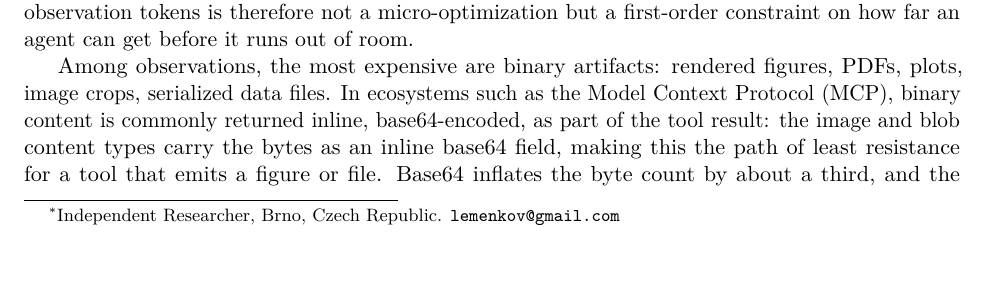
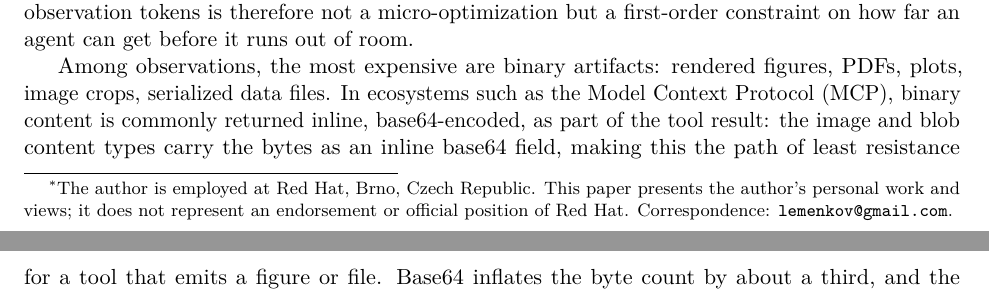
Before and after one commit to lemenkov/capability-url-paper, a LaTeX paper (article_capability_urls.tex): part of page 1 of 16 before the commit and two parts of pages 1 and 2 of 16 after it, the two joined at a grey line, cut so that both start at the same text. Compiled offline with pdfLaTeX.

Commit message:
Changed bio
Signed-off-by: Peter Lemenkov <lemenkov@gmail.com>

```diff
--- a/article_capability_urls.tex
+++ b/article_capability_urls.tex
@@ -53,8 +53,10 @@
 
 \title{Return by Reference: Bounding Tool-Output Context Cost\\
 in LLM Agents with Capability URLs}
-\author{Peter Lemenkov\thanks{Independent Researcher, Brno, Czech Republic.
-\texttt{lemenkov@gmail.com}}}
+\author{Peter Lemenkov\thanks{The author is employed at Red Hat, Brno, Czech
+Republic. This paper presents the author's personal work and views; it does not
+represent an endorsement or official position of Red Hat.  Correspondence:
+\texttt{lemenkov@gmail.com}.}}
 \date{\today}
 
 \begin{document}
```
